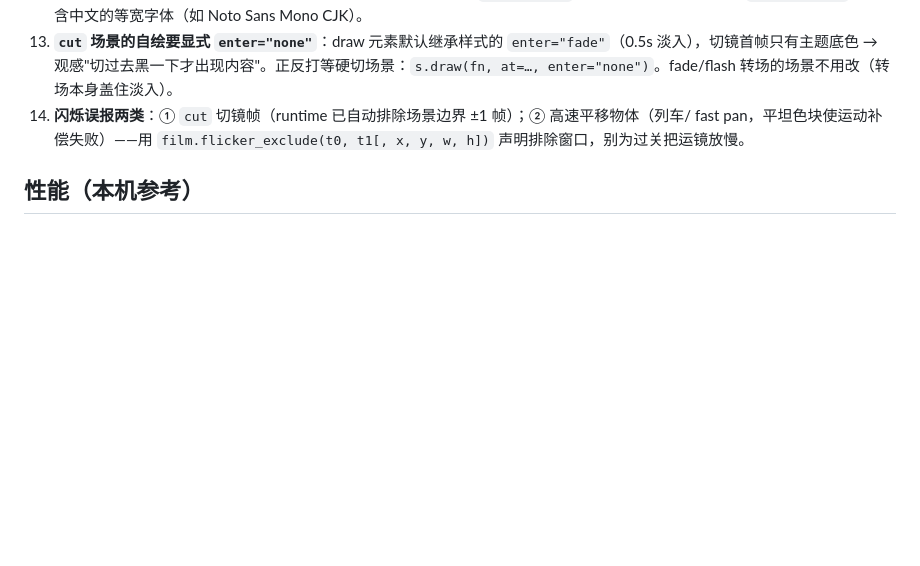
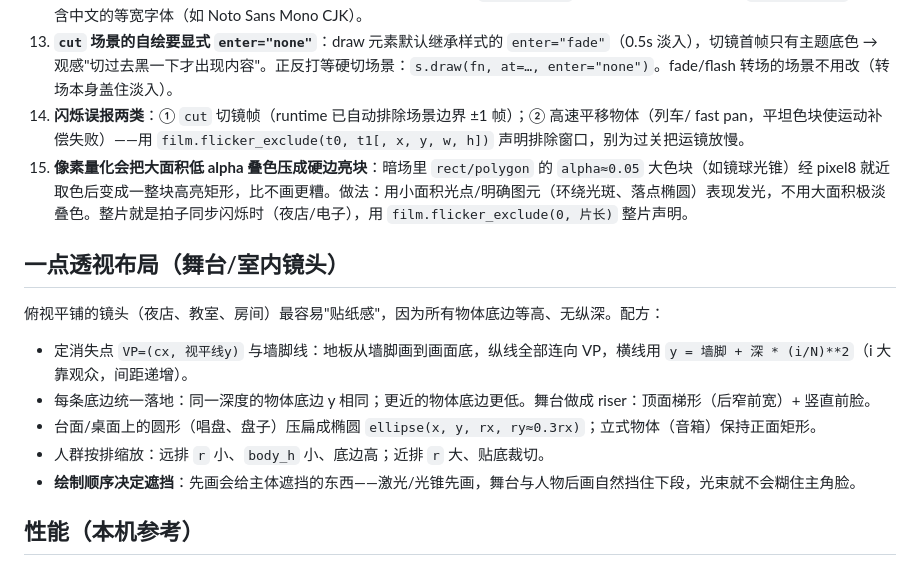
Before and after one commit to haocker/write-video, a Markdown page: knowledge/compose.md, the part around the change. Rendered like a GitHub page; blank space fills up the shorter version.

Commit message:
docs(compose): 一点透视布局配方（VP/地板网格/底边落地/椭圆压扁/人群缩放/遮挡顺序）+ 常见坑 15（像素量化下大面积低 alpha 叠色压成硬边亮块）

```diff
--- a/knowledge/compose.md
+++ b/knowledge/compose.md
@@ -411,6 +411,17 @@ def shot(c, t):
 12. **`font="mono"` 不含中文**：系统自带的等宽字体（DejaVu Sans Mono / Consolas / Menlo）均为纯拉丁字体，代码块里的中文注释、字符串会显示为豆腐块。做法：把中文从代码行拆出来，用 `font="sans"` 单独显示；或设环境变量 `WV_FONT_MONO` 指向含中文的等宽字体（如 Noto Sans Mono CJK）。
 13. **`cut` 场景的自绘要显式 `enter="none"`**：draw 元素默认继承样式的 `enter="fade"`（0.5s 淡入），切镜首帧只有主题底色 → 观感"切过去黑一下才出现内容"。正反打等硬切场景：`s.draw(fn, at=…, enter="none")`。fade/flash 转场的场景不用改（转场本身盖住淡入）。
 14. **闪烁误报两类**：① `cut` 切镜帧（runtime 已自动排除场景边界 ±1 帧）；② 高速平移物体（列车/ fast pan，平坦色块使运动补偿失败）——用 `film.flicker_exclude(t0, t1[, x, y, w, h])` 声明排除窗口，别为过关把运镜放慢。
+15. **像素量化会把大面积低 alpha 叠色压成硬边亮块**：暗场里 `rect/polygon` 的 `alpha≈0.05` 大色块（如镜球光锥）经 pixel8 就近取色后变成一整块高亮矩形，比不画更糟。做法：用小面积光点/明确图元（环绕光斑、落点椭圆）表现发光，不用大面积极淡叠色。整片就是拍子同步闪烁时（夜店/电子），用 `film.flicker_exclude(0, 片长)` 整片声明。
+
+## 一点透视布局（舞台/室内镜头）
+
+俯视平铺的镜头（夜店、教室、房间）最容易"贴纸感"，因为所有物体底边等高、无纵深。配方：
+
+- 定消失点 `VP=(cx, 视平线y)` 与墙脚线：地板从墙脚画到画面底，纵线全部连向 VP，横线用 `y = 墙脚 + 深 * (i/N)**2`（i 大靠观众，间距递增）。
+- 每条底边统一落地：同一深度的物体底边 y 相同；更近的物体底边更低。舞台做成 riser：顶面梯形（后窄前宽）+ 竖直前脸。
+- 台面/桌面上的圆形（唱盘、盘子）压扁成椭圆 `ellipse(x, y, rx, ry≈0.3rx)`；立式物体（音箱）保持正面矩形。
+- 人群按排缩放：远排 `r` 小、`body_h` 小、底边高；近排 `r` 大、贴底裁切。
+- **绘制顺序决定遮挡**：先画会给主体遮挡的东西——激光/光锥先画，舞台与人物后画自然挡住下段，光束就不会糊住主角脸。
 
 ## 性能（本机参考）
 
```
